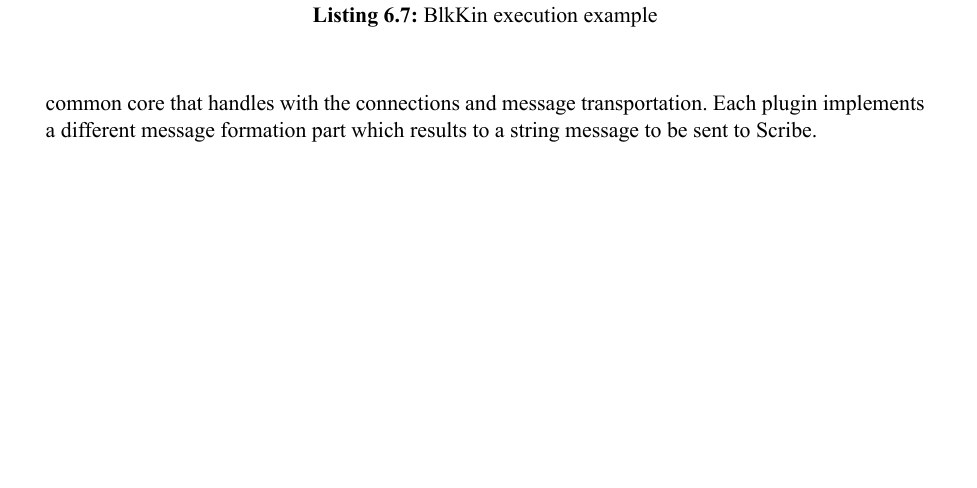
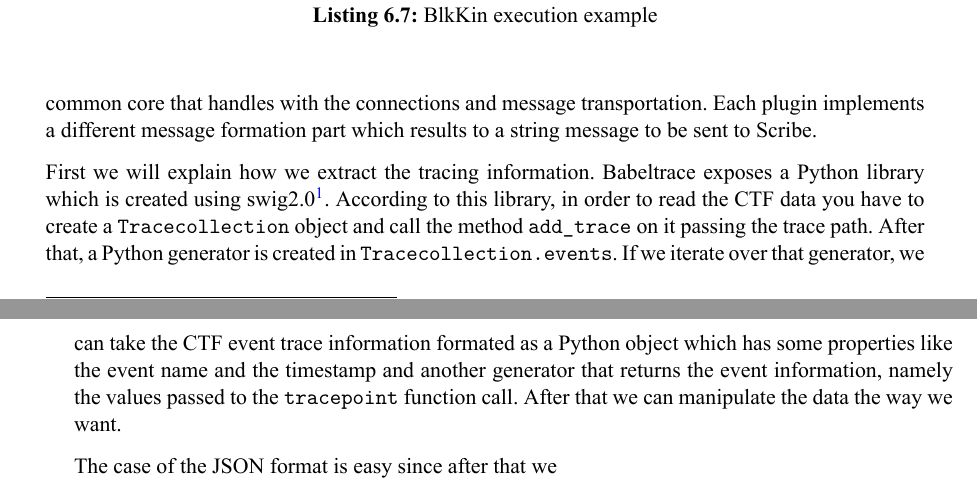
Before and after one commit to marioskogias/thesis, a LaTeX thesis (thesis/thesis.tex, which reads thesis/implementation.tex): part of page 62 of 68 before the commit and two parts of pages 62 and 63 of 70 after it, the two joined at a grey line, cut so that both start at the same text, the shorter picture padded with empty space. The pictures show the PDF file thesis/thesis.pdf that the author committed with the source.

Commit message:
Additions

```diff
--- a/thesis/implementation.tex
+++ b/thesis/implementation.tex
@@ -97,8 +97,22 @@ its Makefile in Listing \ref{lst:Makefile}.
 In this section we will describe how we implemented the Babeltrace plugins that
 convert CTF data to Scribe messages and send them to the Scribe server. As
 mentioned, we implemented two different plugins one generic that sends JSON data
-to Scribe and one Zipkin specific that creates Scribe messages that end up to
+to Scribe and one Zipkin-specific that creates Scribe messages that end up to
 Zipkin. Since Scribe messages are simple strings after all, both plugins share a
 common core that handles with the connections and message transportation. Each
 plugin implements a different message formation part which results to a string
 message to be sent to Scribe.
+
+First we will explain how we extract the tracing information. Babeltrace exposes
+a Python library which is created using swig2.0\footnote{http://www.swig.org/}.
+According to this library, in order to read the CTF data you have to create a
+\texttt{Tracecollection} object and call the method \texttt{add\_trace} on it
+passing the trace path. After that, a Python generator is created in
+\texttt{Tracecollection.events}. If we iterate over that generator, we can take
+the CTF event trace information formated as a Python object which has some
+properties like the event name and the timestamp and another generator that
+returns the event information, namely the values passed to the
+\texttt{tracepoint} function call.  After that we can manipulate the data the
+way we want.
+
+The case of the JSON format is easy since after that we
```
Also changed, not shown: thesis/thesis.pdf.
